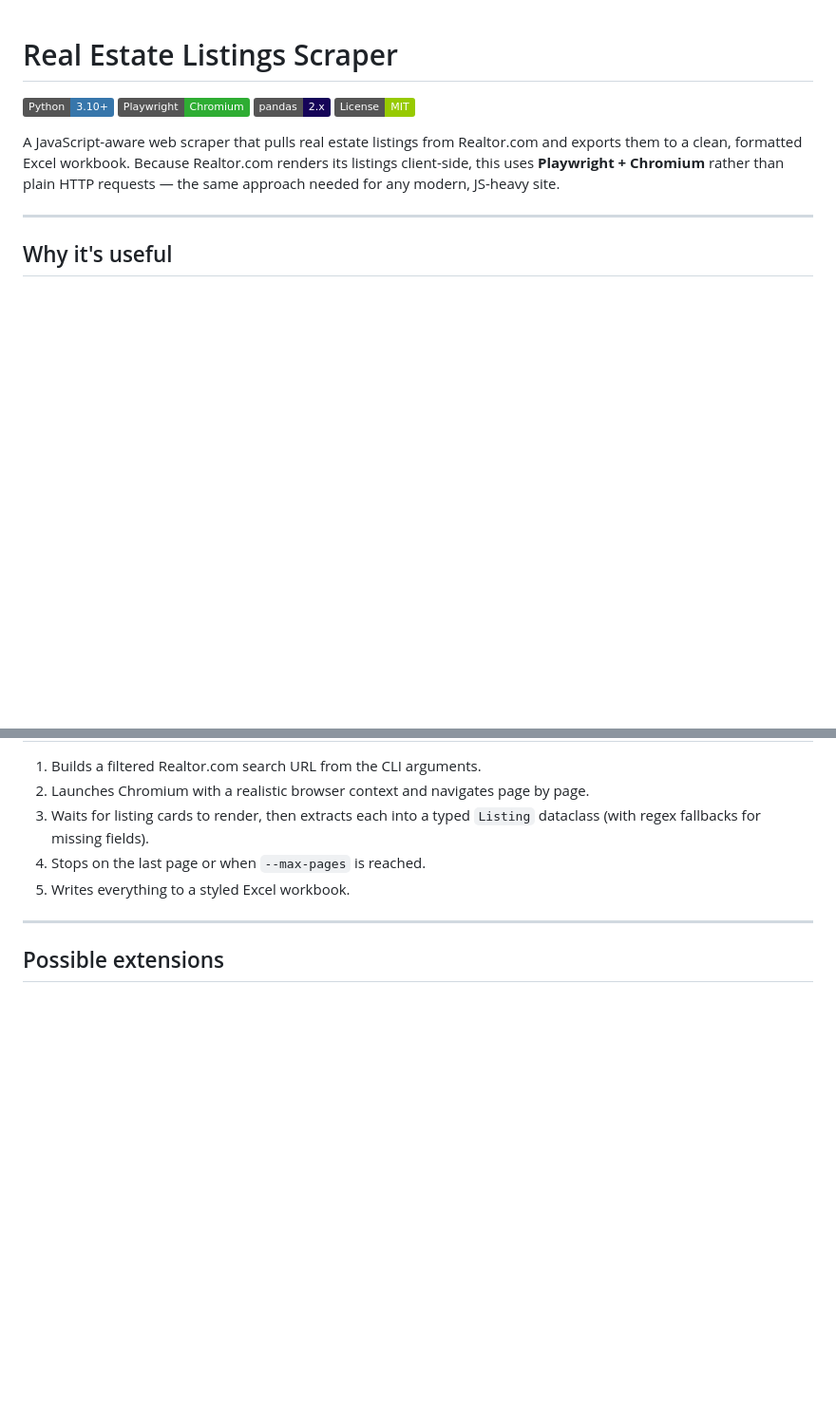
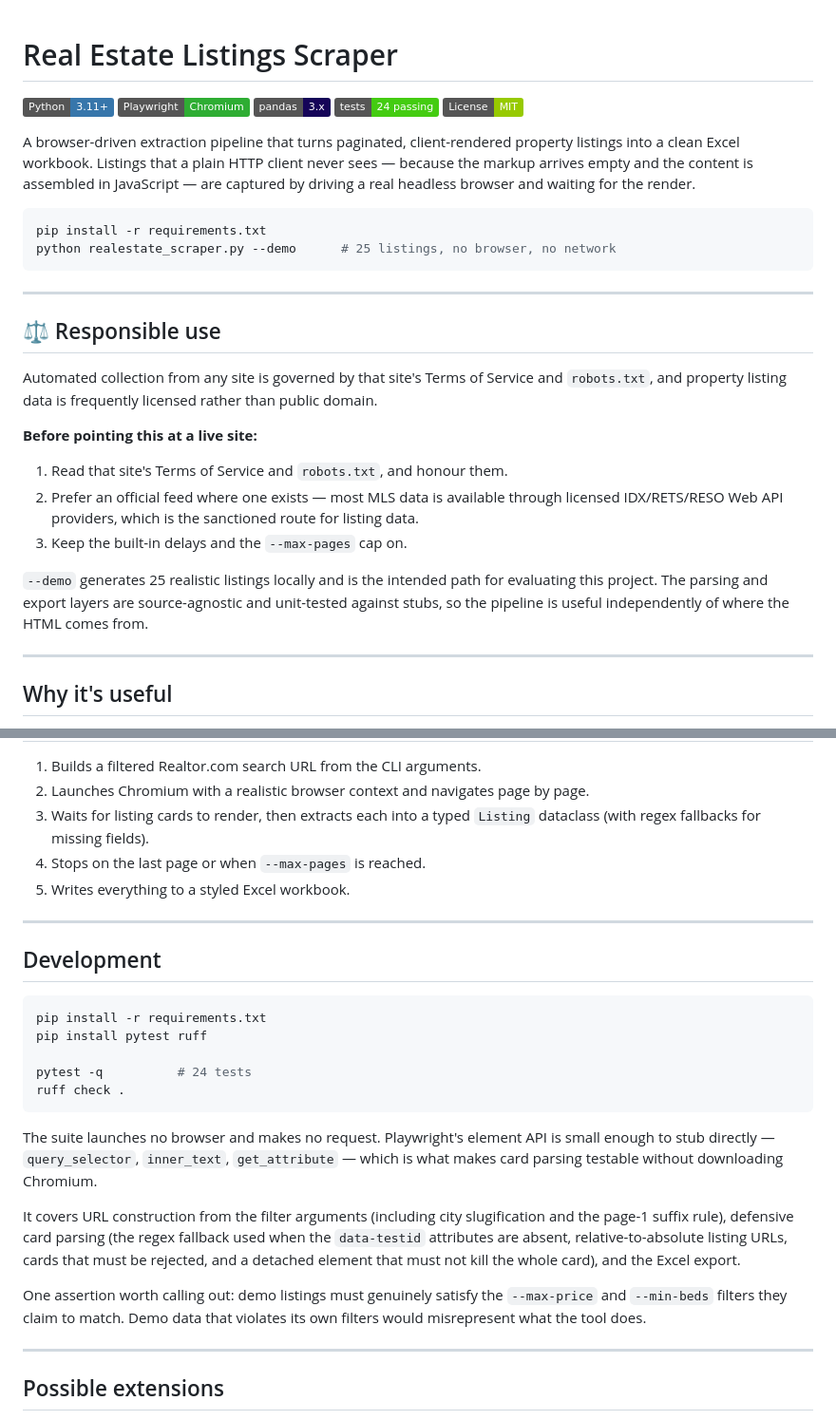
Before and after one commit to Tuff-Tech-coder/Real-Estate-Listings-Scraper, a Markdown page: README.md, 2 parts joined by grey strips. Shown at 95% size. GitHub-like rendering; badges without logos; blank space fills up the shorter version.

Commit message:
docs: rewrite README
Leads with the transferable engineering -- a browser-driven extraction
pipeline for client-rendered content -- rather than naming the target
site as the headline feature.

Adds a responsible-use section covering Terms of Service, robots.txt,
and the fact that property listing data is generally licensed rather
than public, pointing at IDX/RETS/RESO Web API providers as the
sanctioned route. --demo is documented as the intended evaluation path.

Note: the previous inner README recommended 'proxy rotation via a
service like Bright Data or Oxylabs to avoid IP-based rate limiting'.
That file was removed when the layout was flattened, so the advice no
longer appears anywhere in the working tree. It remains in the commit
history, which is not being rewritten.

Also adds a 24-tests badge and a Development section, corrects the
Python badge from 3.10+ to 3.11+ and pandas from 2.x to 3.x
(requirements pins pandas==3.0.3, which requires 3.11), removes the
deleted subfolder from the project structure, and notes that
'playwright install chromium' is only needed for live scraping.

Co-Authored-By: Claude Opus 5 <noreply@anthropic.com>

````diff
--- a/README.md
+++ b/README.md
@@ -1,11 +1,31 @@
 # Real Estate Listings Scraper
 
-![Python](https://img.shields.io/badge/Python-3.10+-3776AB?logo=python&logoColor=white)
+![Python](https://img.shields.io/badge/Python-3.11+-3776AB?logo=python&logoColor=white)
 ![Playwright](https://img.shields.io/badge/Playwright-Chromium-2EAD33?logo=playwright&logoColor=white)
-![pandas](https://img.shields.io/badge/pandas-2.x-150458?logo=pandas&logoColor=white)
+![pandas](https://img.shields.io/badge/pandas-3.x-150458?logo=pandas&logoColor=white)
+![Tests](https://img.shields.io/badge/tests-24%20passing-brightgreen)
 ![License](https://img.shields.io/badge/License-MIT-green)
 
-A JavaScript-aware web scraper that pulls real estate listings from Realtor.com and exports them to a clean, formatted Excel workbook. Because Realtor.com renders its listings client-side, this uses **Playwright + Chromium** rather than plain HTTP requests — the same approach needed for any modern, JS-heavy site.
+A browser-driven extraction pipeline that turns paginated, client-rendered property listings into a clean Excel workbook. Listings that a plain HTTP client never sees — because the markup arrives empty and the content is assembled in JavaScript — are captured by driving a real headless browser and waiting for the render.
+
+```bash
+pip install -r requirements.txt
+python realestate_scraper.py --demo      # 25 listings, no browser, no network
+```
+
+---
+
+## ⚖️ Responsible use
+
+Automated collection from any site is governed by that site's Terms of Service and `robots.txt`, and property listing data is frequently licensed rather than public domain.
+
+**Before pointing this at a live site:**
+
+1. Read that site's Terms of Service and `robots.txt`, and honour them.
+2. Prefer an official feed where one exists — most MLS data is available through licensed IDX/RETS/RESO Web API providers, which is the sanctioned route for listing data.
+3. Keep the built-in delays and the `--max-pages` cap on.
+
+`--demo` generates 25 realistic listings locally and is the intended path for evaluating this project. The parsing and export layers are source-agnostic and unit-tested against stubs, so the pipeline is useful independently of where the HTML comes from.
 
 ---
 
@@ -84,6 +107,32 @@ python realestate_scraper.py --city "Austin, TX" --no-headless
 
 ---
 
+## Development
+
+```bash
+pip install -r requirements.txt
+pip install pytest ruff
+
+pytest -q          # 24 tests
+ruff check .
+```
+
+The suite launches no browser and makes no request. Playwright's element API is
+small enough to stub directly — `query_selector`, `inner_text`, `get_attribute` —
+which is what makes card parsing testable without downloading Chromium.
+
+It covers URL construction from the filter arguments (including city
+slugification and the page-1 suffix rule), defensive card parsing (the regex
+fallback used when the `data-testid` attributes are absent, relative-to-absolute
+listing URLs, cards that must be rejected, and a detached element that must not
+kill the whole card), and the Excel export.
+
+One assertion worth calling out: demo listings must genuinely satisfy the
+`--max-price` and `--min-beds` filters they claim to match. Demo data that
+violates its own filters would misrepresent what the tool does.
+
+---
+
 ## Possible extensions
 
 Add geocoding for map plotting, push results to Google Sheets or a database, schedule recurring runs to track new listings, or extend the parser to additional portals.
````
Also changed, not shown: other parts of README.md (+4 -1 lines).
